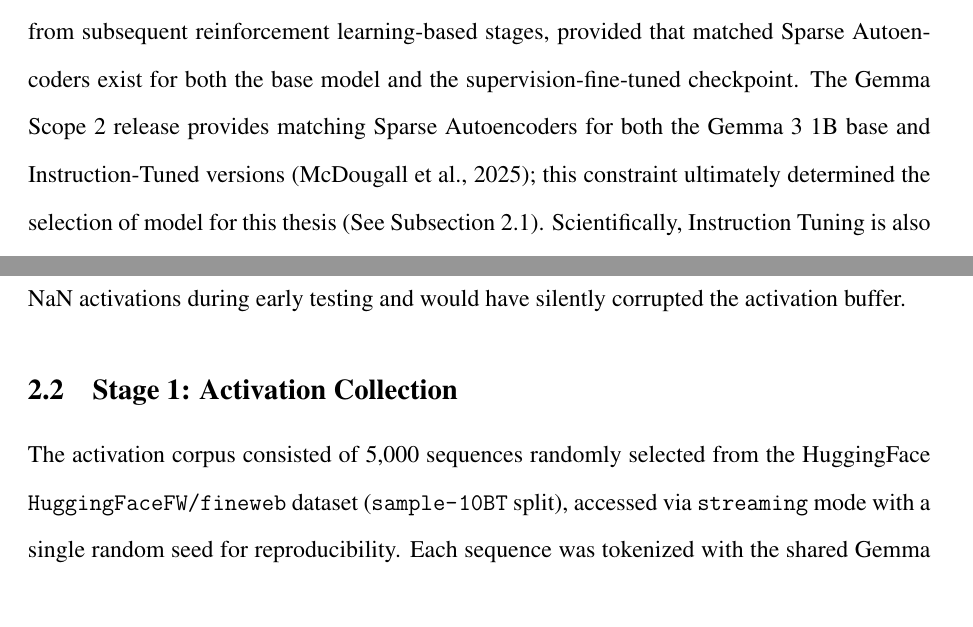
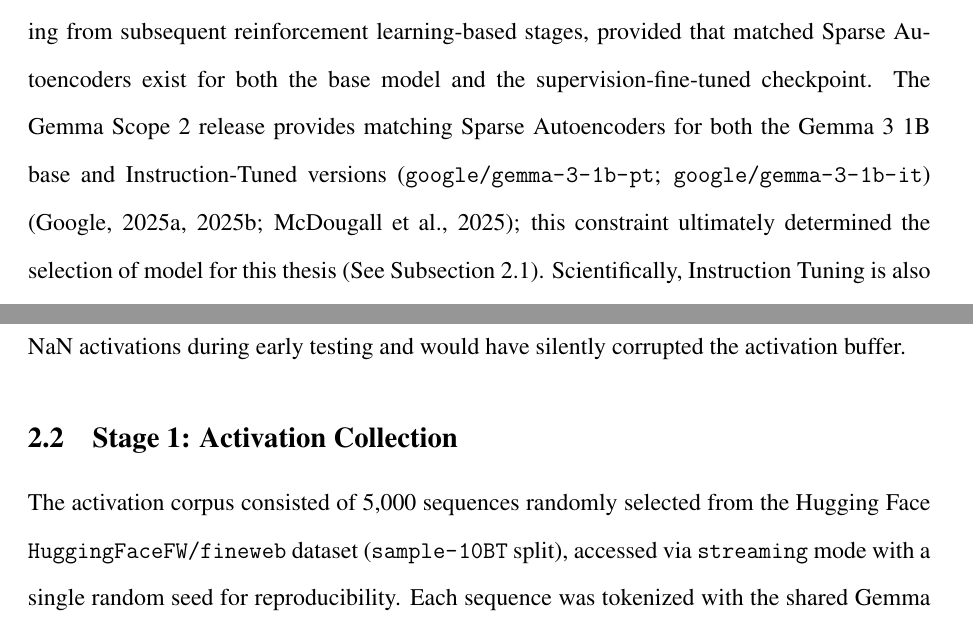
Before and after one commit to albipuliga/Thesis, a LaTeX paper (main.tex, which reads Bibliography.bib, sections/introduction.tex, sections/methodology.tex): two parts of pages 5 and 15 of 54, joined at a grey line, cut so that both start at the same text. Compiled offline with pdfLaTeX.

Commit message:
fix: added reference for Gemma on HF (Luciano)

```diff
--- a/Bibliography.bib
+++ b/Bibliography.bib
@@ -661,0 +667,2 @@
+	author = {{Google}},
+	year = {2025},
@@ -661,0 +676,4 @@
+	author = {{Google}},
+	year = {2025},
+	urldate = {2026-04-10},
+}
--- a/sections/introduction.tex
+++ b/sections/introduction.tex
@@ -17,7 +17,7 @@ Until relatively recently, addressing this difference at a representation level
 
 Sparse Autoencoders \parencite{ng_sparse_2011} resolved this issue. Initially explored through toy-model superposition by \textcite{elhage_toy_2022} and through early results on monosemantics by \textcite{cunningham_sparse_2023}, sparse autoencoders now enable the creation of feature dictionaries describing residual-stream activations of a model. Each entry in the dictionary describes a vector pointing along a dimension of activation space tending to activate along semantically interpretable patterns. As such, two checkpoints representing the same model prior to and subsequent to post-training can be equipped with sparse autoencoders trained on the same residual-stream locations and have their feature dictionaries compared directly. A feature represented in both dictionaries that point in the same direction and activate on the same input has been preserved throughout post-training. A feature represented in only one dictionary or whose direction or functional behavior has been altered was modified, added or deleted. This type of comparison operationalizes the empirical dispute over whether Instruction Tuning creates new capabilities versus merely aligning existing capabilities towards instructional tasks. This is precisely what this thesis aims to investigate.
 
-Why Study Instruction Tuning Specifically? Practically, instruction tuning is the first and least complex stage in post-training; therefore its effect can be separated from those resulting from subsequent reinforcement learning-based stages, provided that matched Sparse Autoencoders exist for both the base model and the supervision-fine-tuned checkpoint. The Gemma Scope 2 release provides matching Sparse Autoencoders for both the Gemma 3 1B base and Instruction-Tuned versions \parencite{mcdougall_gemma_scope_2_2025}; this constraint ultimately determined the selection of model for this thesis (See Subsection~\ref{subsec:models-saes}). Scientifically, Instruction Tuning is also the stage whose mechanism is most directly investigated by the superficial-alignment literature and very recent mechanistic fine-tuning work \parencite{jain_mechanistically_2024, prakash_fine-tuning_2024, du_how_2025}; thus, a feature-level investigation enables a connection to an ongoing debate rather than initiating one entirely.
+Why Study Instruction Tuning Specifically? Practically, instruction tuning is the first and least complex stage in post-training; therefore its effect can be separated from those resulting from subsequent reinforcement learning-based stages, provided that matched Sparse Autoencoders exist for both the base model and the supervision-fine-tuned checkpoint. The Gemma Scope 2 release provides matching Sparse Autoencoders for both the Gemma 3 1B base and Instruction-Tuned versions (\path{google/gemma-3-1b-pt}; \path{google/gemma-3-1b-it}) \parencite{google_gemma_3_1b_pt_hf,google_gemma_3_1b_it_hf,mcdougall_gemma_scope_2_2025}; this constraint ultimately determined the selection of model for this thesis (See Subsection~\ref{subsec:models-saes}). Scientifically, Instruction Tuning is also the stage whose mechanism is most directly investigated by the superficial-alignment literature and very recent mechanistic fine-tuning work \parencite{jain_mechanistically_2024, prakash_fine-tuning_2024, du_how_2025}; thus, a feature-level investigation enables a connection to an ongoing debate rather than initiating one entirely.
 
 \subsection{Prior Art and Research Question}
 \label{sec:prior-art}
--- a/sections/methodology.tex
+++ b/sections/methodology.tex
@@ -17,7 +17,7 @@ Layer 13 was selected because of its position at the middle of the 26-layer stac
 \subsection{Stage 1: Activation Collection}
 \label{subsec:activation-collection}
 
-The activation corpus consisted of 5,000 sequences randomly selected from the HuggingFace \path{HuggingFaceFW/fineweb} dataset (\path{sample-10BT} split), accessed via \texttt{streaming} mode with a single random seed for reproducibility. Each sequence was tokenized with the shared Gemma tokenizer and shortened to exactly 256 tokens. Any sequence less than 256 tokens was removed instead of being padded, thus every remaining sequence contributed the same number of activation rows without needing to apply padding masks. This number of sequences was chosen based on the pilot study which found that SAE feature statistic (activation frequency, mean activation, per-sequence mean activation vectors used in Subsection~\ref{subsec:feature-matching-classification}), stabilized under much fewer than 50,000 sequences and further data did not qualitatively alter the results but significantly increased run times. The total corpus contains roughly 1.275 million activation rows per model (5,000 sequences $\times$ 255 tokens after dropping the first token of each sequence as explained below).
+The activation corpus consisted of 5,000 sequences randomly selected from the Hugging Face \path{HuggingFaceFW/fineweb} dataset (\path{sample-10BT} split), accessed via \texttt{streaming} mode with a single random seed for reproducibility. Each sequence was tokenized with the shared Gemma tokenizer and shortened to exactly 256 tokens. Any sequence less than 256 tokens was removed instead of being padded, thus every remaining sequence contributed the same number of activation rows without needing to apply padding masks. This number of sequences was chosen based on the pilot study which found that SAE feature statistic (activation frequency, mean activation, per-sequence mean activation vectors used in Subsection~\ref{subsec:feature-matching-classification}), stabilized under much fewer than 50,000 sequences and further data did not qualitatively alter the results but significantly increased run times. The total corpus contains roughly 1.275 million activation rows per model (5,000 sequences $\times$ 255 tokens after dropping the first token of each sequence as explained below).
 
 Activation values for both models were collected from layer 13 of each model's residual stream output using a PyTorch forward hook registered on the corresponding \path{model.model.layers[13]} module. The sequences were processed in batches of four and each batch had the first token of each sequence dropped prior to processing using the SAE. The reason for dropping the first token is that it has no contextual information from any other token in a causal transformer and therefore produces abnormal activation statistics. The resulting activation matrix was then transferred into CPU memory in \texttt{float32} and re-encoded through the SAE in chunks of 64 rows at a time. Chunked encoding was needed since attempting to encode the complete activation matrix in a single GPU operation resulted in out-of-memory conditions when using a 16,384-wide feature dictionary. Additionally, processing one sequence at a time would have been far too slow to be practical. During each chunk, the SAE encoder, decoder, and reconstruction residual were calculated. Three running statistics were also updated per feature during this process: the sum of activations, the sum of squared activations, and the count of non-zero activations. After all batches were processed these running statistics were used to calculate the per-feature mean activation $\bar{f}_i$, and activation frequency $\rho_i$. A per-sequence mean activation vector was also calculated for each sequence. As a result, a matrix with dimensions $5000 \times 16384$ was generated. This matrix was later used as input to the activation correlation step of Subsection~\ref{subsec:feature-matching-classification}. Two quality metrics for the SAE were also tracked during encoding: FVU (fraction of variance unexplained) for the reconstruction and mean $L_0$ count (average number of non-zero features per activation row). Both of these were printed at the completion of each encoding pass as sanity checks to ensure that the pre-trained SAEs were operating within their anticipated regimes on the FineWeb corpus rather than failing silently.
 
```
Also changed, not shown: main.pdf, Bibliography.bib (12 more changed lines), sections/methodology.tex (2 more changed lines), 2 other files.
